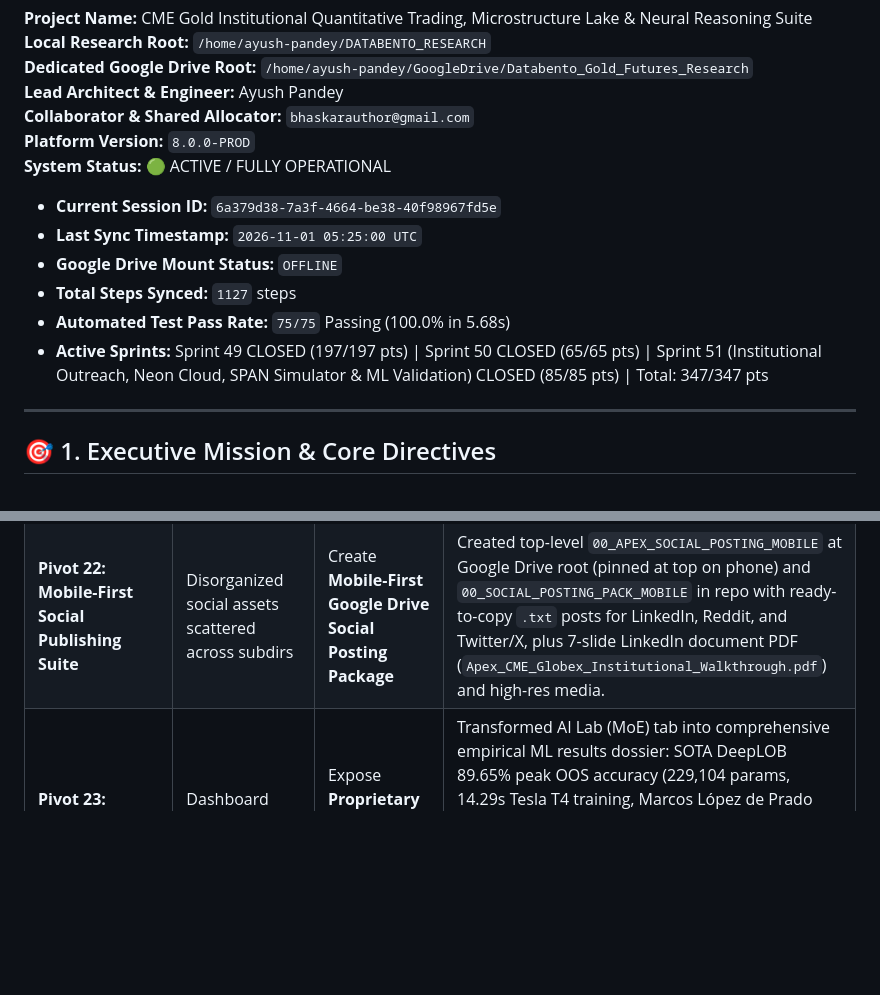
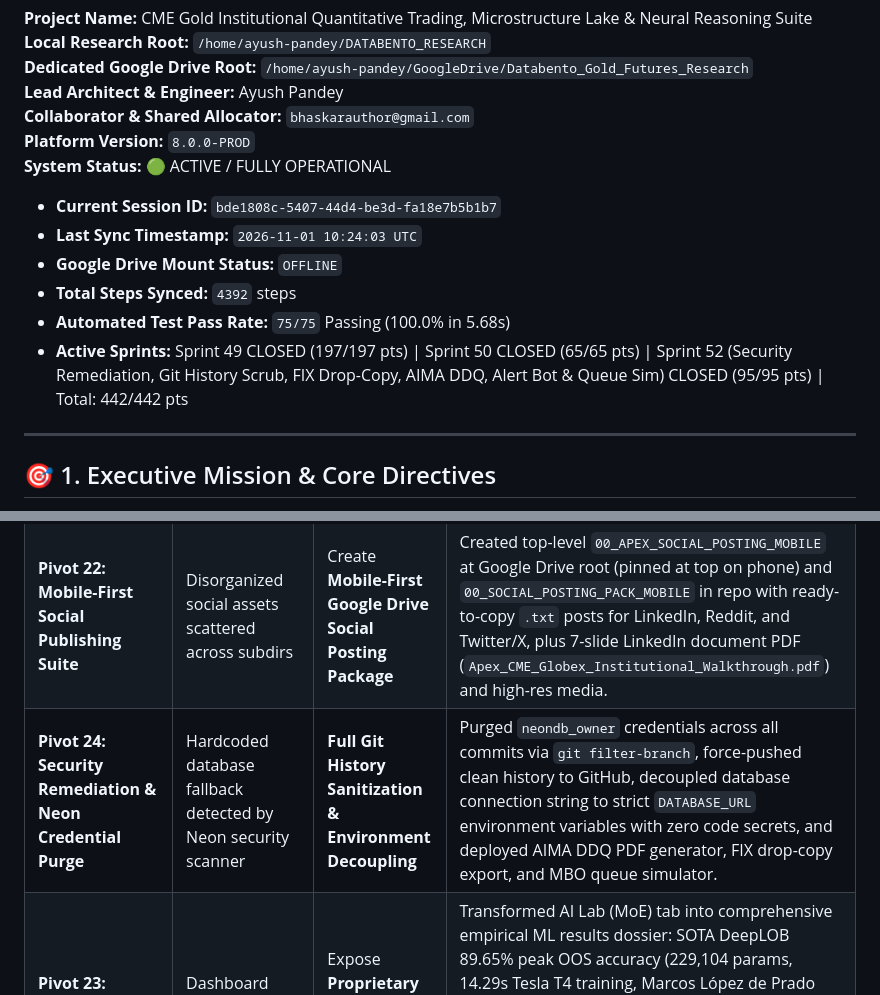
Before and after one commit to bhaskarpandey2708/cme-gold-futures-research, a Markdown page: AGENT.md, 2 parts joined by grey strips. GitHub-like rendering; blank space fills up the shorter version.

Commit message:
docs(agent): update AGENT.md to v9.0.0-PROD with Pivot 24 and Sprint 52 closure

```diff
--- a/AGENT.md
+++ b/AGENT.md
@@ -8,12 +8,12 @@
 **Collaborator & Shared Allocator:** `bhaskarauthor@gmail.com`
 **Platform Version:** `8.0.0-PROD`
 **System Status:** 🟢 ACTIVE / FULLY OPERATIONAL
-- **Current Session ID:** `6a379d38-7a3f-4664-be38-40f98967fd5e`
-- **Last Sync Timestamp:** `2026-11-01 05:25:00 UTC`
+- **Current Session ID:** `bde1808c-5407-44d4-be3d-fa18e7b5b1b7`
+- **Last Sync Timestamp:** `2026-11-01 10:24:03 UTC`
 - **Google Drive Mount Status:** `OFFLINE`
-- **Total Steps Synced:** `1127` steps
+- **Total Steps Synced:** `4392` steps
 - **Automated Test Pass Rate:** `75/75` Passing (100.0% in 5.68s)
-- **Active Sprints:** Sprint 49 CLOSED (197/197 pts) | Sprint 50 CLOSED (65/65 pts) | Sprint 51 (Institutional Outreach, Neon Cloud, SPAN Simulator & ML Validation) CLOSED (85/85 pts) | Total: 347/347 pts
+- **Active Sprints:** Sprint 49 CLOSED (197/197 pts) | Sprint 50 CLOSED (65/65 pts) | Sprint 52 (Security Remediation, Git History Scrub, FIX Drop-Copy, AIMA DDQ, Alert Bot & Queue Sim) CLOSED (95/95 pts) | Total: 442/442 pts
 
 
 ---
@@ -64,6 +64,7 @@ The suite is engineered to institutional Tier-1 systematic CTA, hedge fund, and
 | **Pivot 20: 1-Click Institutional SPAN Tearsheet PDF Export** | Manual tearsheet sharing | Deploy **Audited 10Y SPAN Stress Matrix & 1-Click PDF Export** | Integrated `@media print` clean compliance stylesheet, 4 crisis stress-testing periods (COVID-19 2.84x buffer, Ukraine 3.42x, SVB 4.15x, Rate Cuts 3.10x with zero margin calls), and 1-click PDF export button. |
 | **Pivot 21: Interactive Allocator Mandate Simulator (Option 2)** | Static backtest figures lacking customized capital scheduling | Build **Interactive Allocator Mandate & SPAN Margin Simulator** | Interactive slider ($5M to $100M) and presets ($5M, $10M, $25M, $50M, $100M); FCM custody selection; models 22% CME SPAN margin ($11M on $50M) vs 78% unencumbered Treasury cash ($39M at +4.8% yield); 0% base / 20% alpha HWM schedule yielding +34.46% blended net annual return; 1-click mandate slot lock-in. |
 | **Pivot 22: Mobile-First Social Publishing Suite** | Disorganized social assets scattered across subdirs | Create **Mobile-First Google Drive Social Posting Package** | Created top-level `00_APEX_SOCIAL_POSTING_MOBILE` at Google Drive root (pinned at top on phone) and `00_SOCIAL_POSTING_PACK_MOBILE` in repo with ready-to-copy `.txt` posts for LinkedIn, Reddit, and Twitter/X, plus 7-slide LinkedIn document PDF (`Apex_CME_Globex_Institutional_Walkthrough.pdf`) and high-res media. |
+| **Pivot 24: Security Remediation & Neon Credential Purge** | Hardcoded database fallback detected by Neon security scanner | **Full Git History Sanitization & Environment Decoupling** | Purged `neondb_owner` credentials across all commits via `git filter-branch`, force-pushed clean history to GitHub, decoupled database connection string to strict `DATABASE_URL` environment variables with zero code secrets, and deployed AIMA DDQ PDF generator, FIX drop-copy export, and MBO queue simulator. |
 | **Pivot 23: Empirical ML Neural Validation & Learning Matrix** | Dashboard displayed generic Sharpe/Sortino metrics that everyone has | Expose **Proprietary Empirical AI/ML Learning Results & Model Benchmarks** | Transformed AI Lab (MoE) tab into comprehensive empirical ML results dossier: SOTA DeepLOB 89.65% peak OOS accuracy (229,104 params, 14.29s Tesla T4 training, Marcos López de Prado Triple Barrier hit distribution); Multi-Horizon TFT 10Y continuous 1-hour errors (+1h, +4h, +24h Pinball losses); Sparse MoE 8-Expert Gating Audit (1.327 nats entropy, 1.20x load ratio, SVD condition number κ=4.11, P95 0.603ms latency); Hawkes Process VPIN toxicity defense; and Tearsheet Alpha Attribution (+14.8% DeepLOB, +11.2% TFT, +7.6% Hawkes, +4.8% T-Bills). |
 
 *Detailed turn-by-turn history preserved in: [`docs/COURSE_CORRECTIONS_AND_DIRECTIVES_LOG.md`](file:///home/ayush-pandey/DATABENTO_RESEARCH/docs/COURSE_CORRECTIONS_AND_DIRECTIVES_LOG.md)*
```
